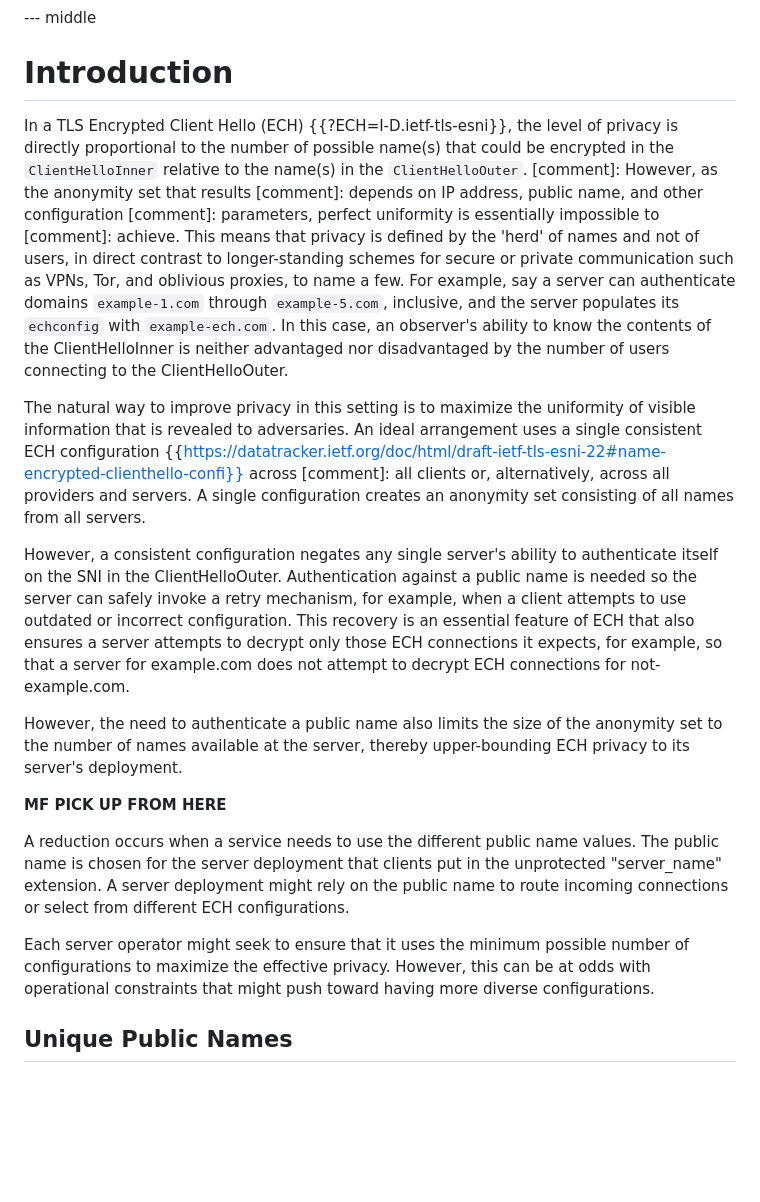
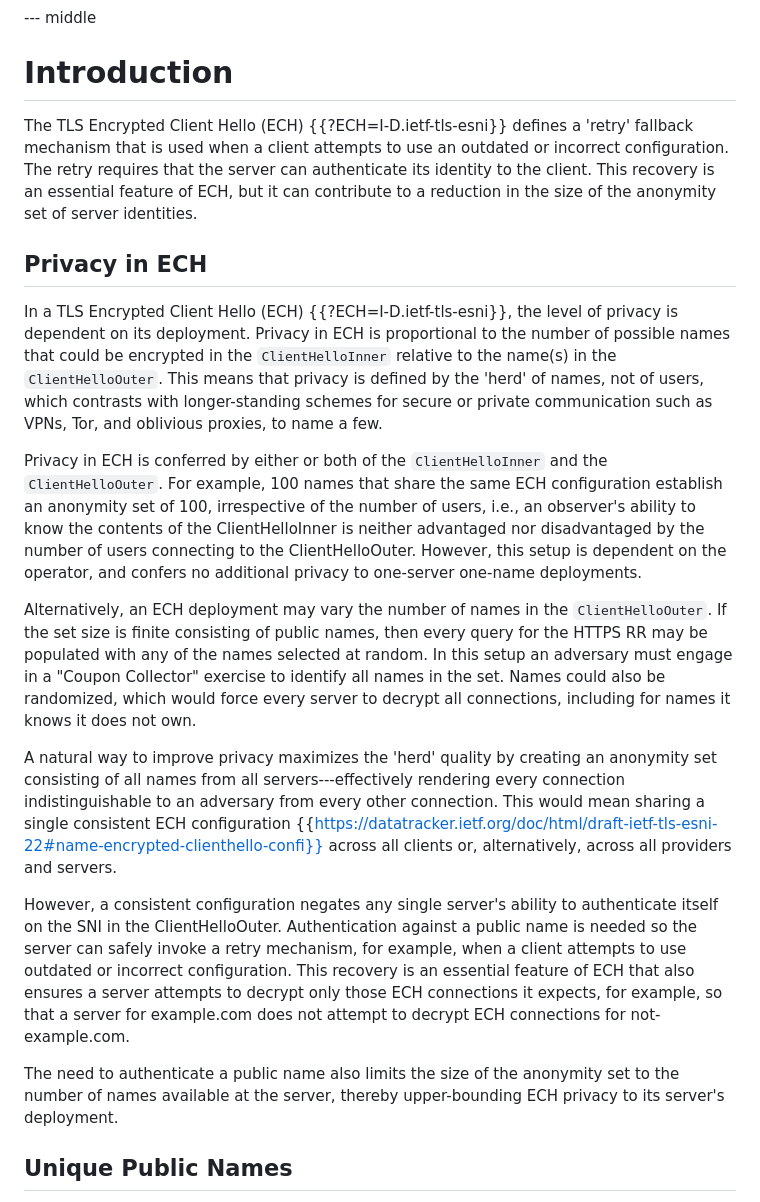
Before and after one commit to martinthomson/ech-pnmasq, a Markdown page: draft-thomson-tls-ech-pnmasq.md, the part around the change. Rendered like a GitHub page; blank space fills up the shorter version.

Commit message:
modified Intro

```diff
--- a/draft-thomson-tls-ech-pnmasq.md
+++ b/draft-thomson-tls-ech-pnmasq.md
@@ -50,36 +50,51 @@ public names for the same server anonymity set.
 --- middle
 
 # Introduction
+The TLS Encrypted Client Hello (ECH) {{?ECH=I-D.ietf-tls-esni}}
+defines a 'retry' fallback mechanism that is used when a client
+attempts to use an outdated or incorrect configuration. The retry
+requires that the server can authenticate its identity to the
+client. This recovery is an essential feature of ECH, but it can
+contribute to a reduction in the size of the anonymity set of
+server identities.
 
+## Privacy in ECH
 In a TLS Encrypted Client Hello (ECH) {{?ECH=I-D.ietf-tls-esni}},
-the level of privacy is directly proportional to the number of
-possible name(s) that could be encrypted in the
-`ClientHelloInner` relative to the name(s) in the
-`ClientHelloOuter`.
-[comment]: However, as the anonymity set that results
-[comment]: depends on IP address, public name, and other configuration
-[comment]: parameters, perfect uniformity is essentially impossible to
-[comment]: achieve.
-This means that privacy is defined by the 'herd' of names and not
-of users, in direct contrast to longer-standing schemes for
-secure or private communication such as VPNs, Tor, and oblivious
-proxies, to name a few. For example, say a server can
-authenticate domains `example-1.com` through `example-5.com`,
-inclusive, and the server populates its `echconfig` with
-`example-ech.com`. In this case, an observer's ability to know
-the contents of the ClientHelloInner is neither advantaged nor
-disadvantaged by the number of users connecting to the
-ClientHelloOuter.
+the level of privacy is dependent on its deployment. Privacy in
+ECH is proportional to the number of possible names that could be
+encrypted in the `ClientHelloInner` relative to the name(s) in
+the `ClientHelloOuter`. This means that privacy is defined by the
+'herd' of names, not of users, which contrasts with
+longer-standing schemes for secure or private communication such
+as VPNs, Tor, and oblivious proxies, to name a few.
 
-The natural way to improve privacy in this setting is to maximize
-the uniformity of visible information that is revealed to
-adversaries. An ideal arrangement uses a single consistent ECH
-configuration
+Privacy in ECH is conferred by either or both of the
+`ClientHelloInner` and the `ClientHelloOuter`. For example, 100
+names that share the same ECH configuration establish an
+anonymity set of 100, irrespective of the number of users, i.e.,
+an observer's ability to know the contents of the
+ClientHelloInner is neither advantaged nor disadvantaged by the
+number of users connecting to the ClientHelloOuter. However, this
+setup is dependent on the operator, and confers no additional
+privacy to one-server one-name deployments.
+
+Alternatively, an ECH deployment may vary the number of names in
+the `ClientHelloOuter`. If the set size is finite consisting of
+public names, then every query for the HTTPS RR may be populated
+with any of the names selected at random. In this setup an
+adversary must engage in a "Coupon Collector" exercise to identify
+all names in the set. Names could also be randomized, which would
+force every server to decrypt all connections, including for
+names it knows it does not own.
+
+A natural way to improve privacy maximizes the 'herd' quality by
+creating an anonymity set consisting of all names from all
+servers---effectively rendering every connection
+indistinguishable to an adversary from every other connection.
+This would mean sharing a single consistent ECH configuration
 {{https://datatracker.ietf.org/doc/html/draft-ietf-tls-esni-22#name-encrypted-clienthello-confi}}
-across
-[comment]: all clients or, alternatively, across
-all providers and servers. A single configuration creates an
-anonymity set consisting of all names from all servers.
+across all clients or, alternatively, across all providers and
+servers.
 
 However, a consistent configuration negates any single server's
 ability to authenticate itself on the SNI in the
@@ -92,26 +107,9 @@ connections it expects, for example, so that a server for
 example.com does not attempt to decrypt ECH connections for
 not-example.com.
 
-However, the need to authenticate a public name also limits the size of
+The need to authenticate a public name also limits the size of
 the anonymity set to the number of names available at the server,
 thereby upper-bounding ECH privacy to its server's deployment.
-
-**MF PICK UP FROM HERE**
-
-A reduction occurs when a service needs to use
-the different public name values.
-The public name is chosen for the server deployment
-that clients put in the unprotected "server_name" extension.
-A server deployment might rely on the public name
-to route incoming connections
-or select from different ECH configurations.
-
-Each server operator might seek
-to ensure that it uses the minimum possible
-number of configurations to maximize the effective privacy.
-However, this can be at odds with operational constraints
-that might push toward having more diverse configurations.
-
 
 ## Unique Public Names
 
```
